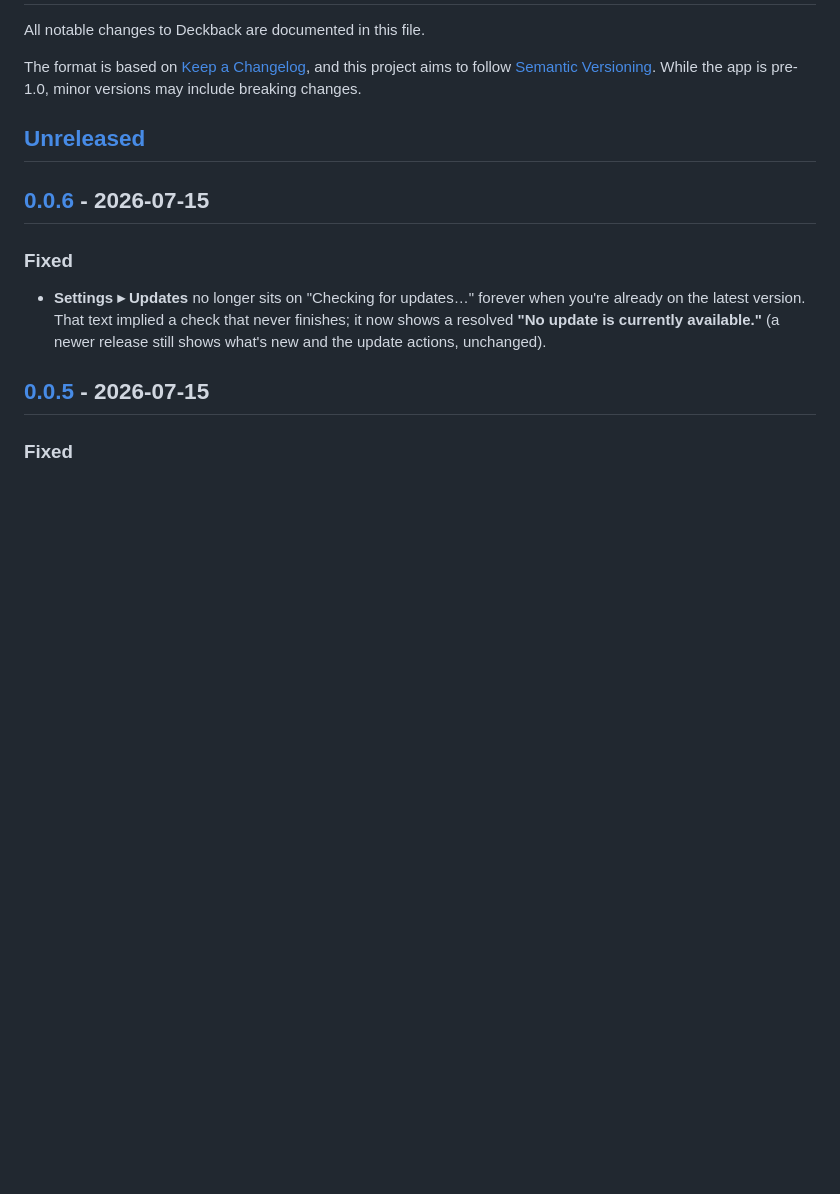
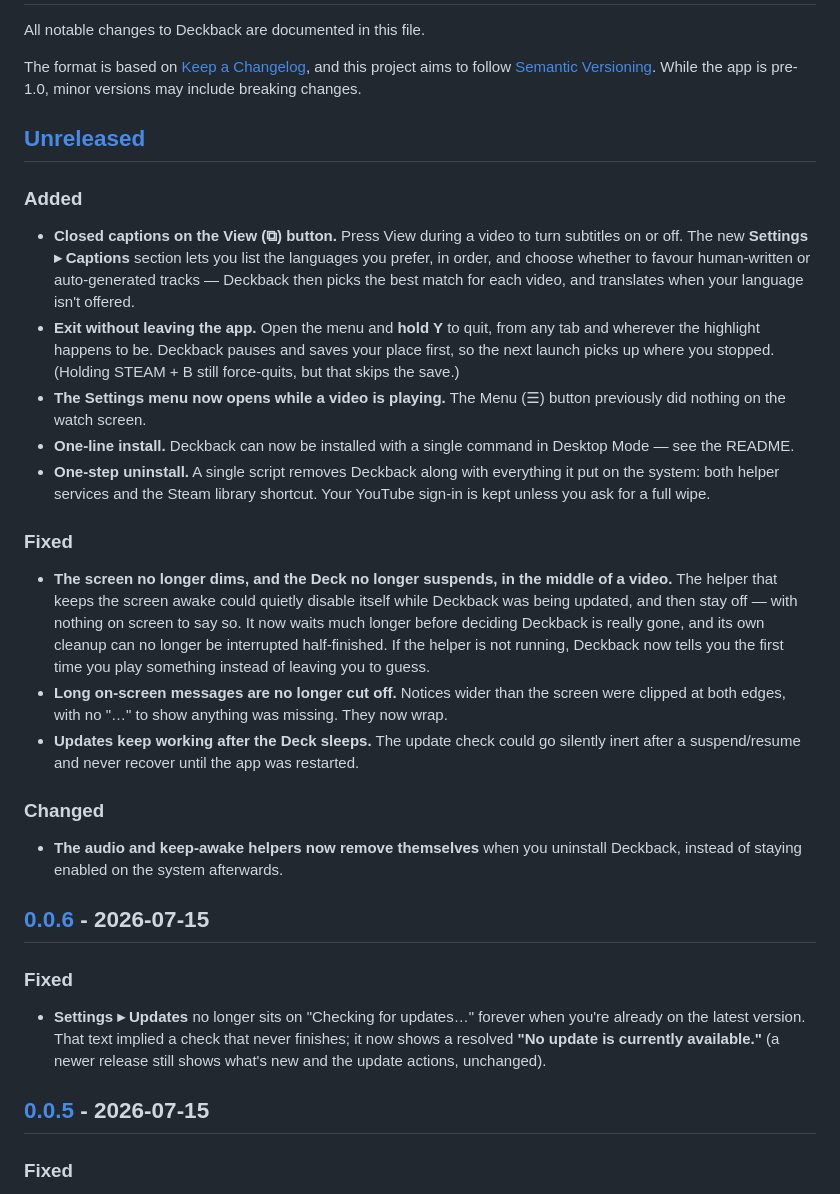
Before and after one commit to Properrr/deckback, a Markdown page: CHANGELOG.md, the part around the change. Drawn GitHub-style; blank space fills up the shorter version.

Commit message:
docs(changelog): user-facing notes for the next release
The release notes are a product surface — the in-app updater renders them for
couch reading — so these are written as user-facing prose, not diff shorthand.

```diff
--- a/CHANGELOG.md
+++ b/CHANGELOG.md
@@ -7,6 +7,38 @@ aims to follow [Semantic Versioning](https://semver.org/spec/v2.0.0.html). While
 minor versions may include breaking changes.
 
 ## [Unreleased]
+
+### Added
+- **Closed captions on the View (⧉) button.** Press View during a video to turn subtitles on or off.
+  The new **Settings ▸ Captions** section lets you list the languages you prefer, in order, and
+  choose whether to favour human-written or auto-generated tracks — Deckback then picks the best
+  match for each video, and translates when your language isn't offered.
+- **Exit without leaving the app.** Open the menu and **hold Y** to quit, from any tab and wherever
+  the highlight happens to be. Deckback pauses and saves your place first, so the next launch picks
+  up where you stopped. (Holding STEAM + B still force-quits, but that skips the save.)
+- **The Settings menu now opens while a video is playing.** The Menu (☰) button previously did
+  nothing on the watch screen.
+- **One-line install.** Deckback can now be installed with a single command in Desktop Mode — see
+  the README.
+- **One-step uninstall.** A single script removes Deckback along with everything it put on the
+  system: both helper services and the Steam library shortcut. Your YouTube sign-in is kept unless
+  you ask for a full wipe.
+
+### Fixed
+- **The screen no longer dims, and the Deck no longer suspends, in the middle of a video.** The
+  helper that keeps the screen awake could quietly disable itself while Deckback was being updated,
+  and then stay off — with nothing on screen to say so. It now waits much longer before deciding
+  Deckback is really gone, and its own cleanup can no longer be interrupted half-finished. If the
+  helper is not running, Deckback now tells you the first time you play something instead of
+  leaving you to guess.
+- **Long on-screen messages are no longer cut off.** Notices wider than the screen were clipped at
+  both edges, with no "…" to show anything was missing. They now wrap.
+- **Updates keep working after the Deck sleeps.** The update check could go silently inert after a
+  suspend/resume and never recover until the app was restarted.
+
+### Changed
+- **The audio and keep-awake helpers now remove themselves** when you uninstall Deckback, instead of
+  staying enabled on the system afterwards.
 
 ## [0.0.6] - 2026-07-15
 
```
